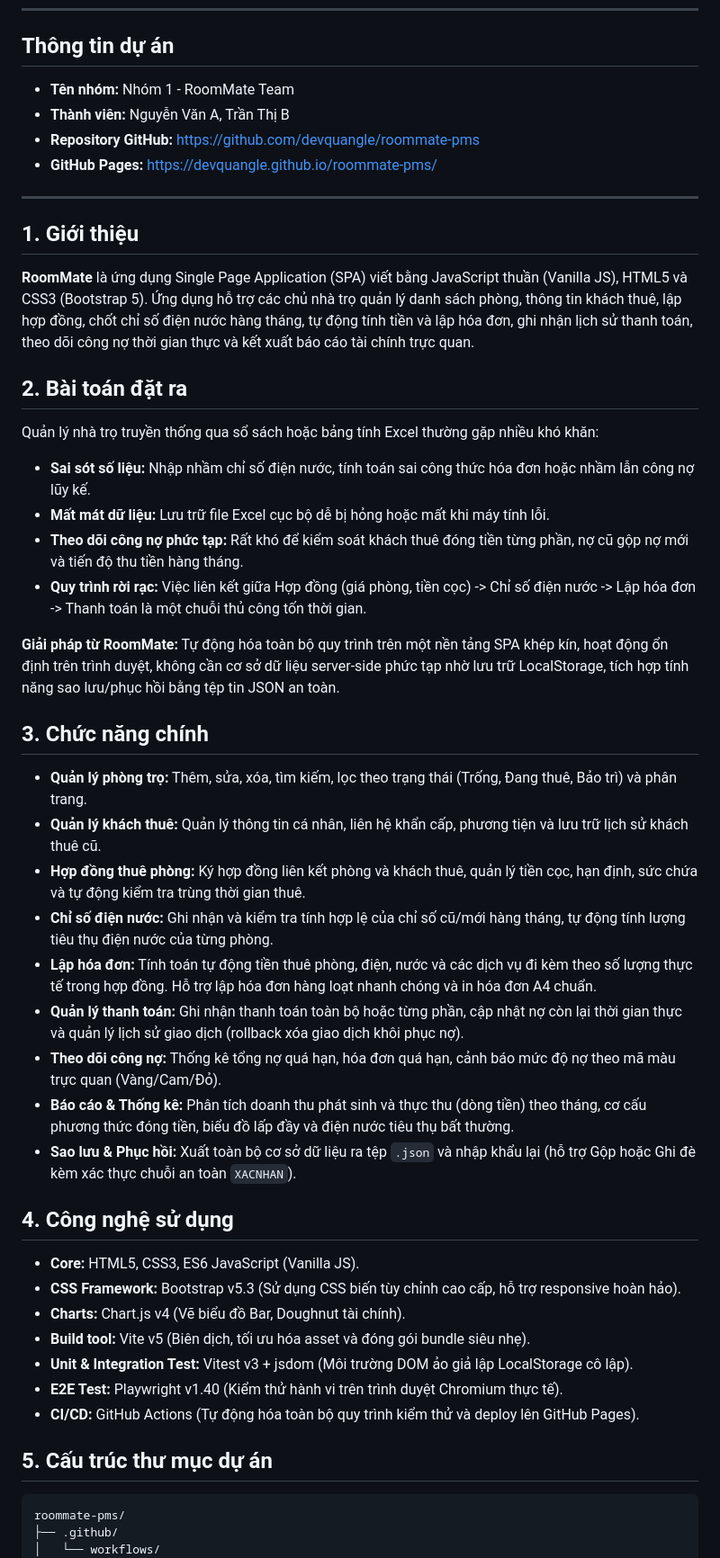
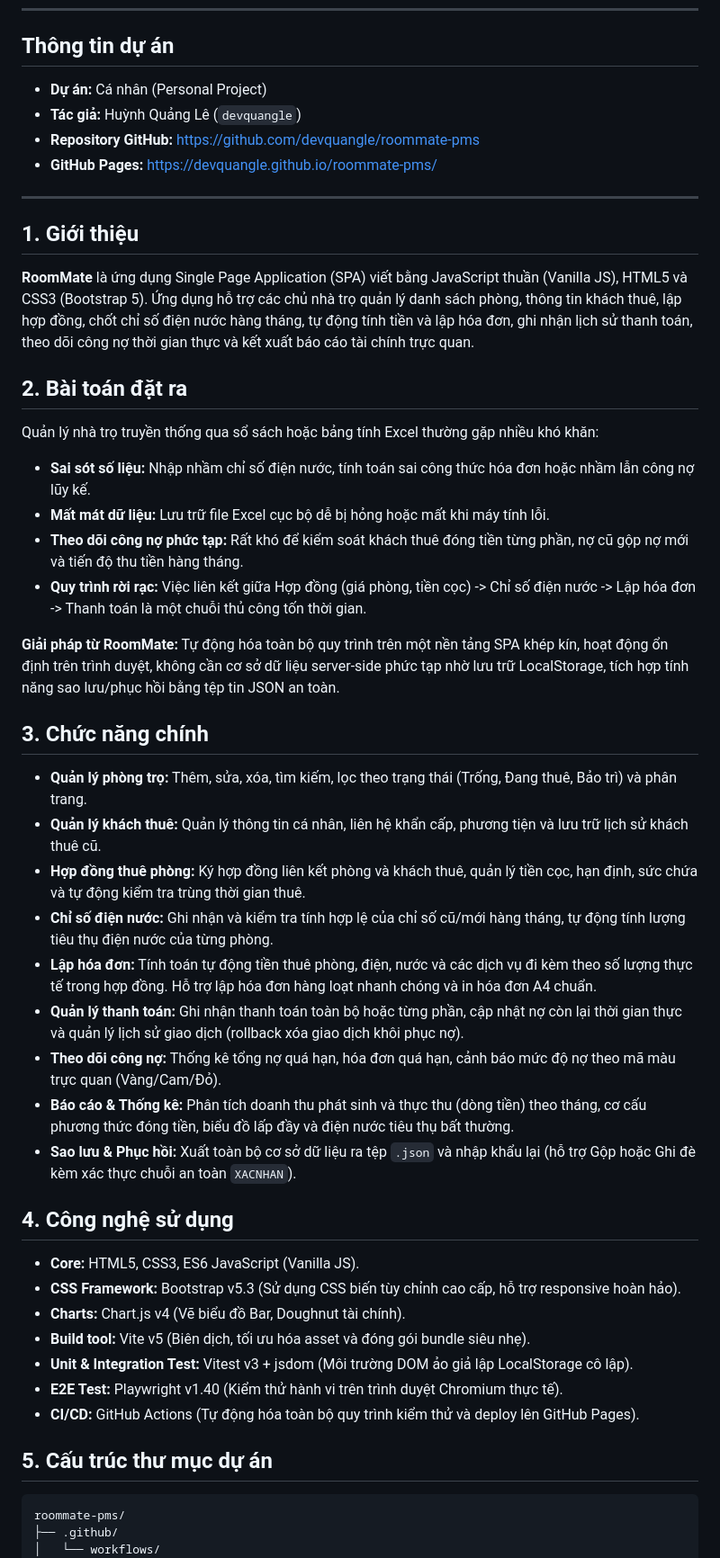
Before and after one commit to devquangle/roommate-pms, a Markdown page: README.md, the part around one of its changes. Shown at 90% size. GitHub-like rendering.

````diff
--- a/README.md
+++ b/README.md
@@ -5,46 +5,52 @@ Hệ thống quản lý nhà trọ và hóa đơn điện nước chuyên nghi
 ---
 
 ## Thông tin dự án
-* **Tên nhóm:** Nhóm 1 - RoomMate Team
-* **Thành viên:** Nguyễn Văn A, Trần Thị B
+* **Dự án:** Cá nhân (Personal Project)
+* **Tác giả:** Huỳnh Quảng Lê (`devquangle`)
 * **Repository GitHub:** https://github.com/devquangle/roommate-pms
 * **GitHub Pages:** https://devquangle.github.io/roommate-pms/
 
 ---
 
 ## 1. Giới thiệu
+
 **RoomMate** là ứng dụng Single Page Application (SPA) viết bằng JavaScript thuần (Vanilla JS), HTML5 và CSS3 (Bootstrap 5). Ứng dụng hỗ trợ các chủ nhà trọ quản lý danh sách phòng, thông tin khách thuê, lập hợp đồng, chốt chỉ số điện nước hàng tháng, tự động tính tiền và lập hóa đơn, ghi nhận lịch sử thanh toán, theo dõi công nợ thời gian thực và kết xuất báo cáo tài chính trực quan.
 
 ## 2. Bài toán đặt ra
+
 Quản lý nhà trọ truyền thống qua sổ sách hoặc bảng tính Excel thường gặp nhiều khó khăn:
-* **Sai sót số liệu:** Nhập nhầm chỉ số điện nước, tính toán sai công thức hóa đơn hoặc nhầm lẫn công nợ lũy kế.
-* **Mất mát dữ liệu:** Lưu trữ file Excel cục bộ dễ bị hỏng hoặc mất khi máy tính lỗi.
-* **Theo dõi công nợ phức tạp:** Rất khó để kiểm soát khách thuê đóng tiền từng phần, nợ cũ gộp nợ mới và tiến độ thu tiền hàng tháng.
-* **Quy trình rời rạc:** Việc liên kết giữa Hợp đồng (giá phòng, tiền cọc) -> Chỉ số điện nước -> Lập hóa đơn -> Thanh toán là một chuỗi thủ công tốn thời gian.
+
+- **Sai sót số liệu:** Nhập nhầm chỉ số điện nước, tính toán sai công thức hóa đơn hoặc nhầm lẫn công nợ lũy kế.
+- **Mất mát dữ liệu:** Lưu trữ file Excel cục bộ dễ bị hỏng hoặc mất khi máy tính lỗi.
+- **Theo dõi công nợ phức tạp:** Rất khó để kiểm soát khách thuê đóng tiền từng phần, nợ cũ gộp nợ mới và tiến độ thu tiền hàng tháng.
+- **Quy trình rời rạc:** Việc liên kết giữa Hợp đồng (giá phòng, tiền cọc) -&gt; Chỉ số điện nước -&gt; Lập hóa đơn -&gt; Thanh toán là một chuỗi thủ công tốn thời gian.
 
 **Giải pháp từ RoomMate:** Tự động hóa toàn bộ quy trình trên một nền tảng SPA khép kín, hoạt động ổn định trên trình duyệt, không cần cơ sở dữ liệu server-side phức tạp nhờ lưu trữ LocalStorage, tích hợp tính năng sao lưu/phục hồi bằng tệp tin JSON an toàn.
 
 ## 3. Chức năng chính
-* **Quản lý phòng trọ:** Thêm, sửa, xóa, tìm kiếm, lọc theo trạng thái (Trống, Đang thuê, Bảo trì) và phân trang.
-* **Quản lý khách thuê:** Quản lý thông tin cá nhân, liên hệ khẩn cấp, phương tiện và lưu trữ lịch sử khách thuê cũ.
-* **Hợp đồng thuê phòng:** Ký hợp đồng liên kết phòng và khách thuê, quản lý tiền cọc, hạn định, sức chứa và tự động kiểm tra trùng thời gian thuê.
-* **Chỉ số điện nước:** Ghi nhận và kiểm tra tính hợp lệ của chỉ số cũ/mới hàng tháng, tự động tính lượng tiêu thụ điện nước của từng phòng.
-* **Lập hóa đơn:** Tính toán tự động tiền thuê phòng, điện, nước và các dịch vụ đi kèm theo số lượng thực tế trong hợp đồng. Hỗ trợ lập hóa đơn hàng loạt nhanh chóng và in hóa đơn A4 chuẩn.
-* **Quản lý thanh toán:** Ghi nhận thanh toán toàn bộ hoặc từng phần, cập nhật nợ còn lại thời gian thực và quản lý lịch sử giao dịch (rollback xóa giao dịch khôi phục nợ).
-* **Theo dõi công nợ:** Thống kê tổng nợ quá hạn, hóa đơn quá hạn, cảnh báo mức độ nợ theo mã màu trực quan (Vàng/Cam/Đỏ).
-* **Báo cáo & Thống kê:** Phân tích doanh thu phát sinh và thực thu (dòng tiền) theo tháng, cơ cấu phương thức đóng tiền, biểu đồ lấp đầy và điện nước tiêu thụ bất thường.
-* **Sao lưu & Phục hồi:** Xuất toàn bộ cơ sở dữ liệu ra tệp `.json` và nhập khẩu lại (hỗ trợ Gộp hoặc Ghi đè kèm xác thực chuỗi an toàn `XACNHAN`).
+
+- **Quản lý phòng trọ:** Thêm, sửa, xóa, tìm kiếm, lọc theo trạng thái (Trống, Đang thuê, Bảo trì) và phân trang.
+- **Quản lý khách thuê:** Quản lý thông tin cá nhân, liên hệ khẩn cấp, phương tiện và lưu trữ lịch sử khách thuê cũ.
+- **Hợp đồng thuê phòng:** Ký hợp đồng liên kết phòng và khách thuê, quản lý tiền cọc, hạn định, sức chứa và tự động kiểm tra trùng thời gian thuê.
+- **Chỉ số điện nước:** Ghi nhận và kiểm tra tính hợp lệ của chỉ số cũ/mới hàng tháng, tự động tính lượng tiêu thụ điện nước của từng phòng.
+- **Lập hóa đơn:** Tính toán tự động tiền thuê phòng, điện, nước và các dịch vụ đi kèm theo số lượng thực tế trong hợp đồng. Hỗ trợ lập hóa đơn hàng loạt nhanh chóng và in hóa đơn A4 chuẩn.
+- **Quản lý thanh toán:** Ghi nhận thanh toán toàn bộ hoặc từng phần, cập nhật nợ còn lại thời gian thực và quản lý lịch sử giao dịch (rollback xóa giao dịch khôi phục nợ).
+- **Theo dõi công nợ:** Thống kê tổng nợ quá hạn, hóa đơn quá hạn, cảnh báo mức độ nợ theo mã màu trực quan (Vàng/Cam/Đỏ).
+- **Báo cáo & Thống kê:** Phân tích doanh thu phát sinh và thực thu (dòng tiền) theo tháng, cơ cấu phương thức đóng tiền, biểu đồ lấp đầy và điện nước tiêu thụ bất thường.
+- **Sao lưu & Phục hồi:** Xuất toàn bộ cơ sở dữ liệu ra tệp `.json` và nhập khẩu lại (hỗ trợ Gộp hoặc Ghi đè kèm xác thực chuỗi an toàn `XACNHAN`).
 
 ## 4. Công nghệ sử dụng
-* **Core:** HTML5, CSS3, ES6 JavaScript (Vanilla JS).
-* **CSS Framework:** Bootstrap v5.3 (Sử dụng CSS biến tùy chỉnh cao cấp, hỗ trợ responsive hoàn hảo).
-* **Charts:** Chart.js v4 (Vẽ biểu đồ Bar, Doughnut tài chính).
-* **Build tool:** Vite v5 (Biên dịch, tối ưu hóa asset và đóng gói bundle siêu nhẹ).
-* **Unit & Integration Test:** Vitest v3 + jsdom (Môi trường DOM ảo giả lập LocalStorage cô lập).
-* **E2E Test:** Playwright v1.40 (Kiểm thử hành vi trên trình duyệt Chromium thực tế).
-* **CI/CD:** GitHub Actions (Tự động hóa toàn bộ quy trình kiểm thử và deploy lên GitHub Pages).
+
+- **Core:** HTML5, CSS3, ES6 JavaScript (Vanilla JS).
+- **CSS Framework:** Bootstrap v5.3 (Sử dụng CSS biến tùy chỉnh cao cấp, hỗ trợ responsive hoàn hảo).
+- **Charts:** Chart.js v4 (Vẽ biểu đồ Bar, Doughnut tài chính).
+- **Build tool:** Vite v5 (Biên dịch, tối ưu hóa asset và đóng gói bundle siêu nhẹ).
+- **Unit & Integration Test:** Vitest v3 + jsdom (Môi trường DOM ảo giả lập LocalStorage cô lập).
+- **E2E Test:** Playwright v1.40 (Kiểm thử hành vi trên trình duyệt Chromium thực tế).
+- **CI/CD:** GitHub Actions (Tự động hóa toàn bộ quy trình kiểm thử và deploy lên GitHub Pages).
 
 ## 5. Cấu trúc thư mục dự án
+
 ```text
 roommate-pms/
 ├── .github/
````
Also changed, not shown: other parts of README.md (+95 -58 lines).
